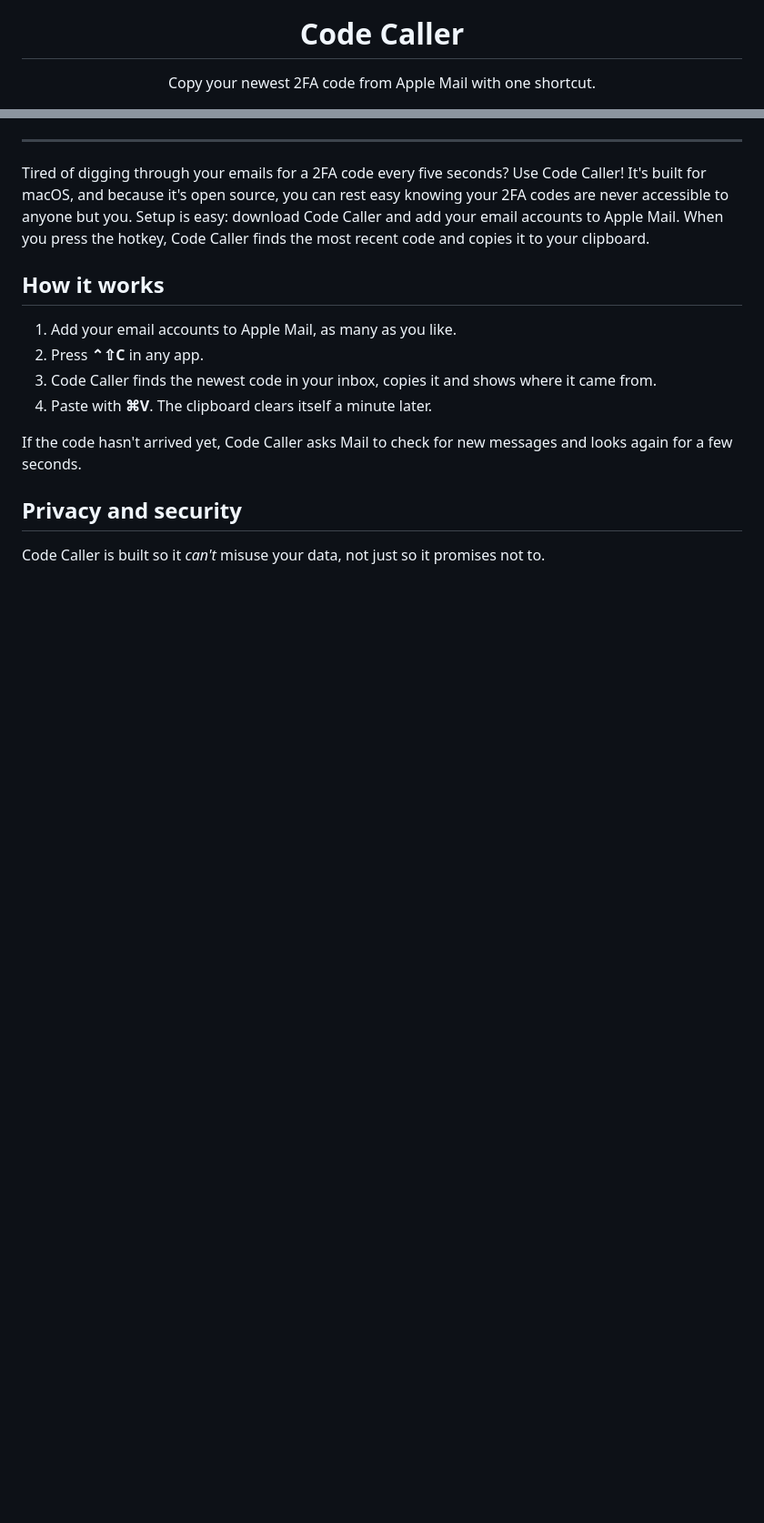
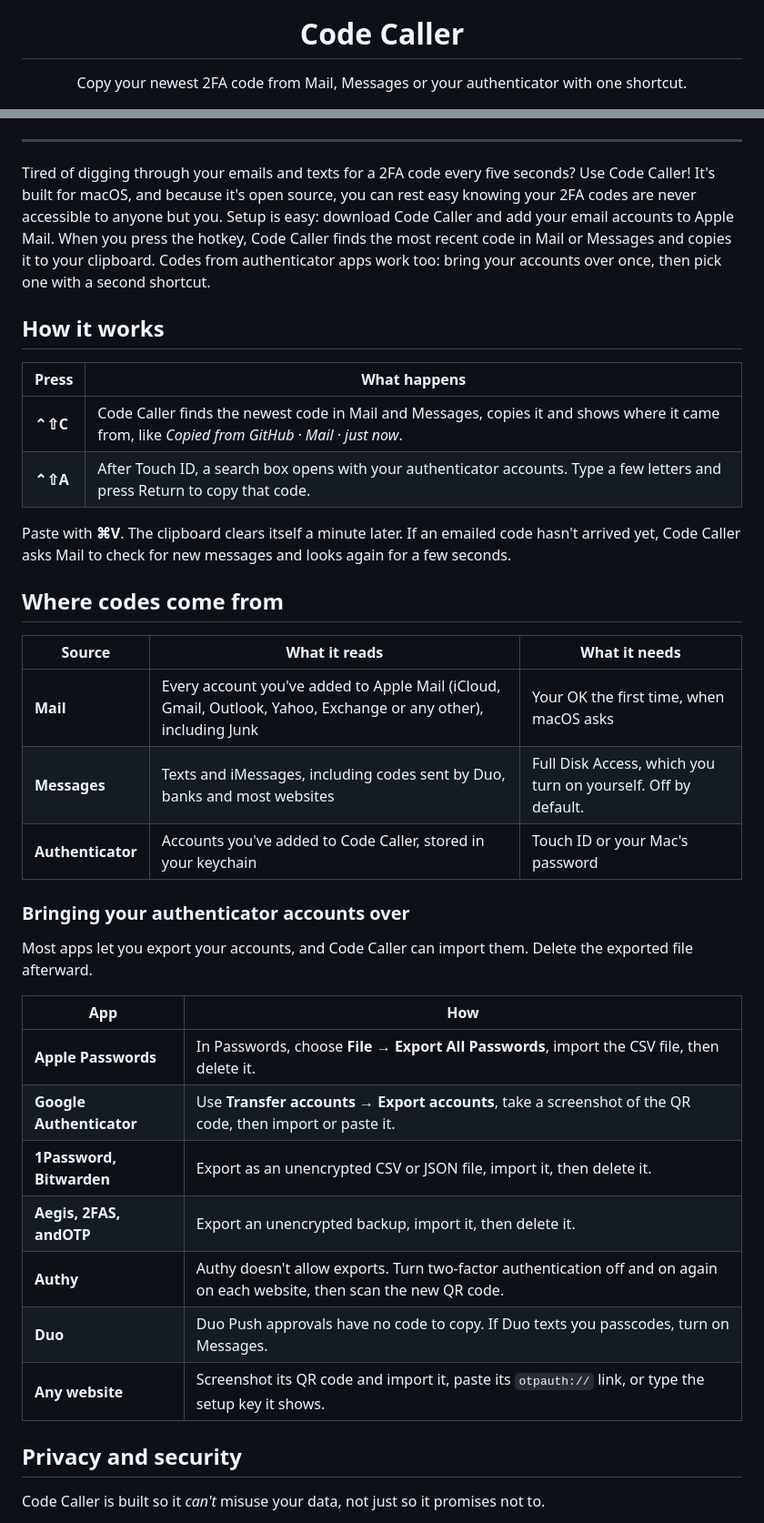
Before and after one commit to stanczykwyatt/code-caller, a Markdown page: README.md, 2 parts joined by grey strips. Shown at 91% size. GitHub-like rendering; blank space fills up the shorter version.

Commit message:
Document Messages, the authenticator and how to bring accounts over

```diff
--- a/README.md
+++ b/README.md
@@ -5,7 +5,7 @@
 <h1 align="center">Code Caller</h1>
 
 <p align="center">
-  Copy your newest 2FA code from Apple Mail with one shortcut.
+  Copy your newest 2FA code from Mail, Messages or your authenticator with one shortcut.
 </p>
 
 <p align="center">
@@ -19,16 +20,38 @@
 
 ---
 
-Tired of digging through your emails for a 2FA code every five seconds? Use Code Caller! It's built for macOS, and because it's open source, you can rest easy knowing your 2FA codes are never accessible to anyone but you. Setup is easy: download Code Caller and add your email accounts to Apple Mail. When you press the hotkey, Code Caller finds the most recent code and copies it to your clipboard.
+Tired of digging through your emails and texts for a 2FA code every five seconds? Use Code Caller! It's built for macOS, and because it's open source, you can rest easy knowing your 2FA codes are never accessible to anyone but you. Setup is easy: download Code Caller and add your email accounts to Apple Mail. When you press the hotkey, Code Caller finds the most recent code in Mail or Messages and copies it to your clipboard. Codes from authenticator apps work too: bring your accounts over once, then pick one with a second shortcut.
 
 ## How it works
 
-1. Add your email accounts to Apple Mail, as many as you like.
-2. Press **⌃⇧C** in any app.
-3. Code Caller finds the newest code in your inbox, copies it and shows where it came from.
-4. Paste with **⌘V**. The clipboard clears itself a minute later.
+| Press | What happens |
+|---|---|
+| **⌃⇧C** | Code Caller finds the newest code in Mail and Messages, copies it and shows where it came from, like *Copied from GitHub · Mail · just now*. |
+| **⌃⇧A** | After Touch ID, a search box opens with your authenticator accounts. Type a few letters and press Return to copy that code. |
 
-If the code hasn't arrived yet, Code Caller asks Mail to check for new messages and looks again for a few seconds.
+Paste with **⌘V**. The clipboard clears itself a minute later. If an emailed code hasn't arrived yet, Code Caller asks Mail to check for new messages and looks again for a few seconds.
+
+## Where codes come from
+
+| Source | What it reads | What it needs |
+|---|---|---|
+| **Mail** | Every account you've added to Apple Mail (iCloud, Gmail, Outlook, Yahoo, Exchange or any other), including Junk | Your OK the first time, when macOS asks |
+| **Messages** | Texts and iMessages, including codes sent by Duo, banks and most websites | Full Disk Access, which you turn on yourself. Off by default. |
+| **Authenticator** | Accounts you've added to Code Caller, stored in your keychain | Touch ID or your Mac's password |
+
+### Bringing your authenticator accounts over
+
+Most apps let you export your accounts, and Code Caller can import them. Delete the exported file afterward.
+
+| App | How |
+|---|---|
+| **Apple Passwords** | In Passwords, choose **File → Export All Passwords**, import the CSV file, then delete it. |
+| **Google Authenticator** | Use **Transfer accounts → Export accounts**, take a screenshot of the QR code, then import or paste it. |
+| **1Password, Bitwarden** | Export as an unencrypted CSV or JSON file, import it, then delete it. |
+| **Aegis, 2FAS, andOTP** | Export an unencrypted backup, import it, then delete it. |
+| **Authy** | Authy doesn't allow exports. Turn two-factor authentication off and on again on each website, then scan the new QR code. |
+| **Duo** | Duo Push approvals have no code to copy. If Duo texts you passcodes, turn on Messages. |
+| **Any website** | Screenshot its QR code and import it, paste its `otpauth://` link, or type the setup key it shows. |
 
 ## Privacy and security
 
```
Also changed, not shown: other parts of README.md (+16 -14 lines).
